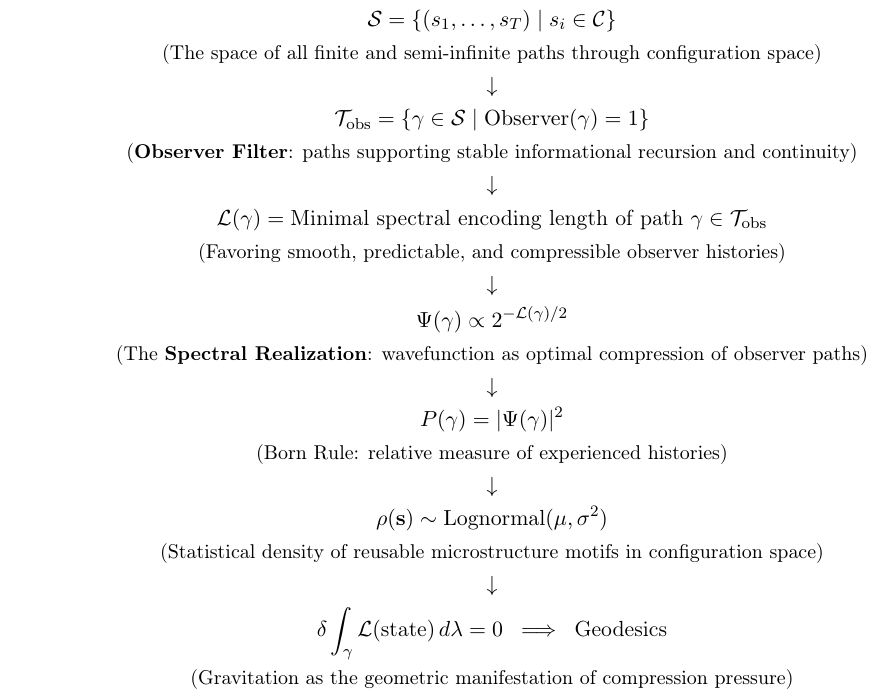
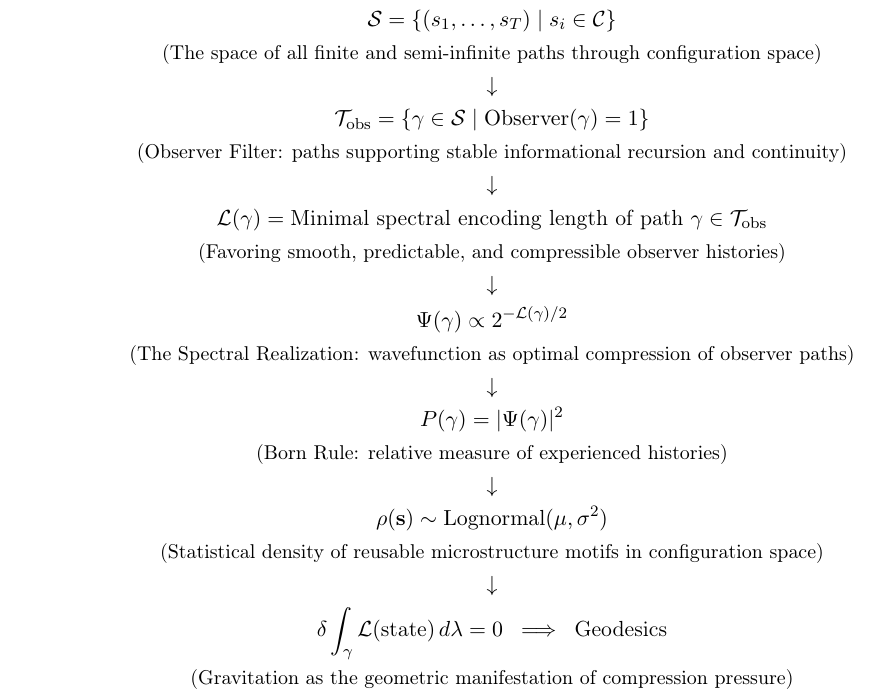
Before and after one commit to juhameskanen/abstract, a LaTeX paper (papers/theory-of-everything/theory-of-everything.tex): part of page 4 of 7, cut so that both start at the same text. Compiled offline with pdfLaTeX.

Commit message:
A few latex syntax issues fixed

```diff
--- a/papers/theory-of-everything/theory-of-everything.tex
+++ b/papers/theory-of-everything/theory-of-everything.tex
@@ -148,14 +148,14 @@ Our experience of smooth physics is not imposed by law, but emerges from combina
     \downarrow \\
     \mathcal{T}_{\mathrm{obs}} =
     \{ \gamma \in \mathcal{S} \mid \mathrm{Observer}(\gamma)=1 \} \\
-    \small \text{(\textbf{Observer Filter}: paths supporting stable informational recursion and continuity)} \\
+    \small \text{(Observer Filter: paths supporting stable informational recursion and continuity)} \\
     \downarrow \\
     \mathcal{L}(\gamma)
     = \text{Minimal spectral encoding length of path } \gamma \in \mathcal{T}_{\mathrm{obs}} \\
     \small \text{(Favoring smooth, predictable, and compressible observer histories)} \\
     \downarrow \\
     \Psi(\gamma) \propto 2^{-\mathcal{L}(\gamma)/2} \\
-    \small \text{(The \textbf{Spectral Realization}: wavefunction as optimal compression of observer paths)} \\
+    \small \text{(The Spectral Realization: wavefunction as optimal compression of observer paths)} \\
     \downarrow \\
     P(\gamma) = |\Psi(\gamma)|^2 \\
     \small \text{(Born Rule: relative measure of experienced histories)} \\
```
